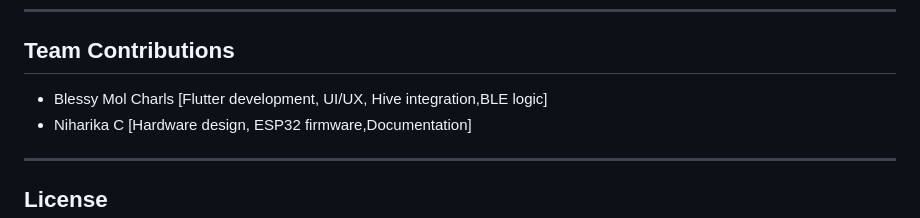
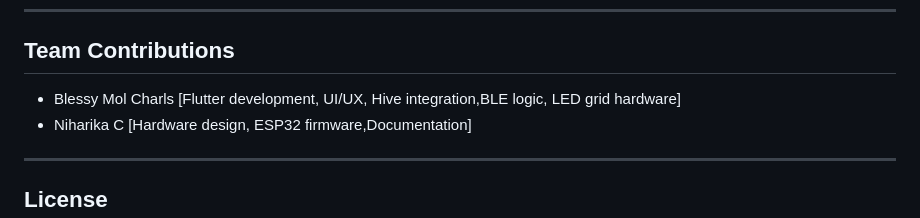
Before and after one commit to Blessymolcharls/MedAlert, a Markdown page: README.md, the part around the change. Drawn GitHub-style.

Commit message:
Update team contributions with LED grid hardware

```diff
--- a/README.md
+++ b/README.md
@@ -258,7 +258,7 @@ If you used AI tools during development, document them here for transparency:
 
 ## Team Contributions
 
-- Blessy Mol Charls [Flutter development, UI/UX, Hive integration,BLE logic]
+- Blessy Mol Charls [Flutter development, UI/UX, Hive integration,BLE logic, LED grid hardware]
 - Niharika C [Hardware design, ESP32 firmware,Documentation]
 ---
 
```
